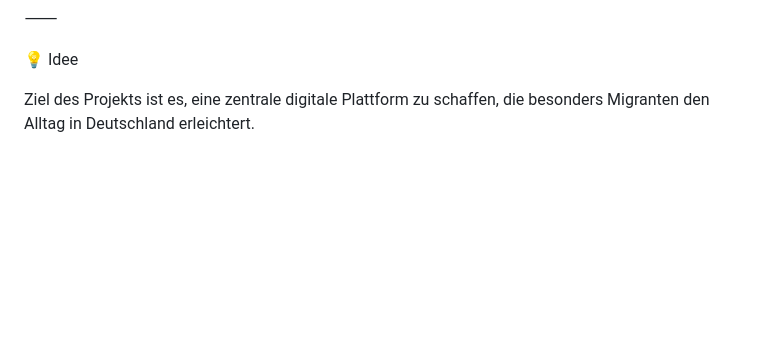
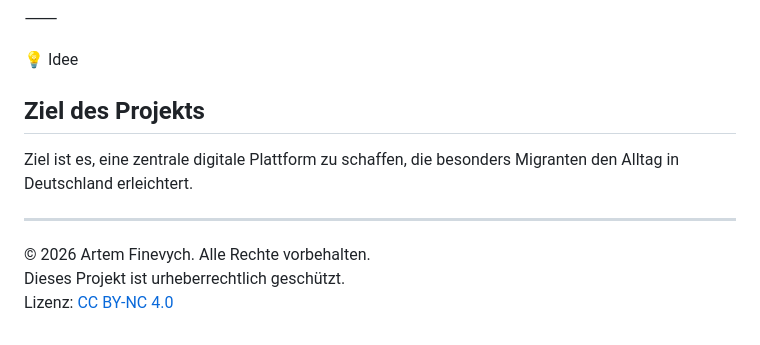
Before and after one commit to fin325/digital-mobil-deutschland, a Markdown page: README.md, the part around the change. GitHub-like rendering; blank space fills up the shorter version.

Commit message:
README.md aktualisieren

```diff
--- a/README.md
+++ b/README.md
@@ -152,5 +152,13 @@ Hattingen, Nordrhein-Westfalen, Deutschland
 
 💡 Idee
 
-Ziel des Projekts ist es, eine zentrale digitale Plattform zu schaffen,
+## Ziel des Projekts
+
+Ziel ist es, eine zentrale digitale Plattform zu schaffen,
 die besonders Migranten den Alltag in Deutschland erleichtert.
+
+---
+
+© 2026 Artem Finevych. Alle Rechte vorbehalten.
+Dieses Projekt ist urheberrechtlich geschützt.
+Lizenz: [CC BY-NC 4.0](https://creativecommons.org/licenses/by-nc/4.0/)
```
